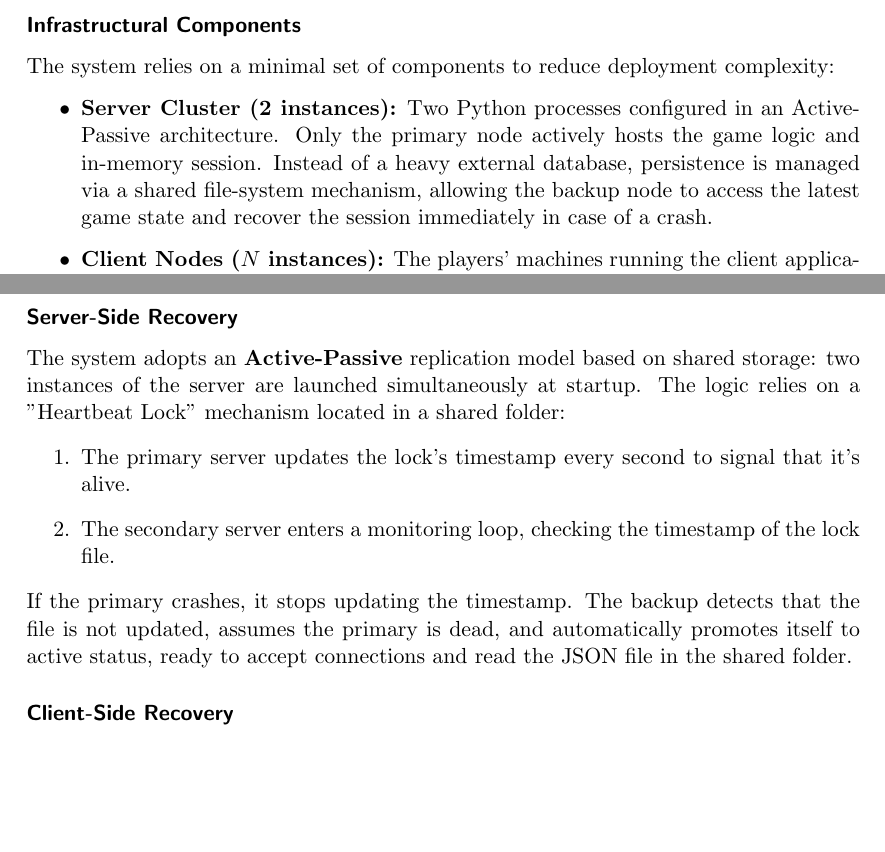
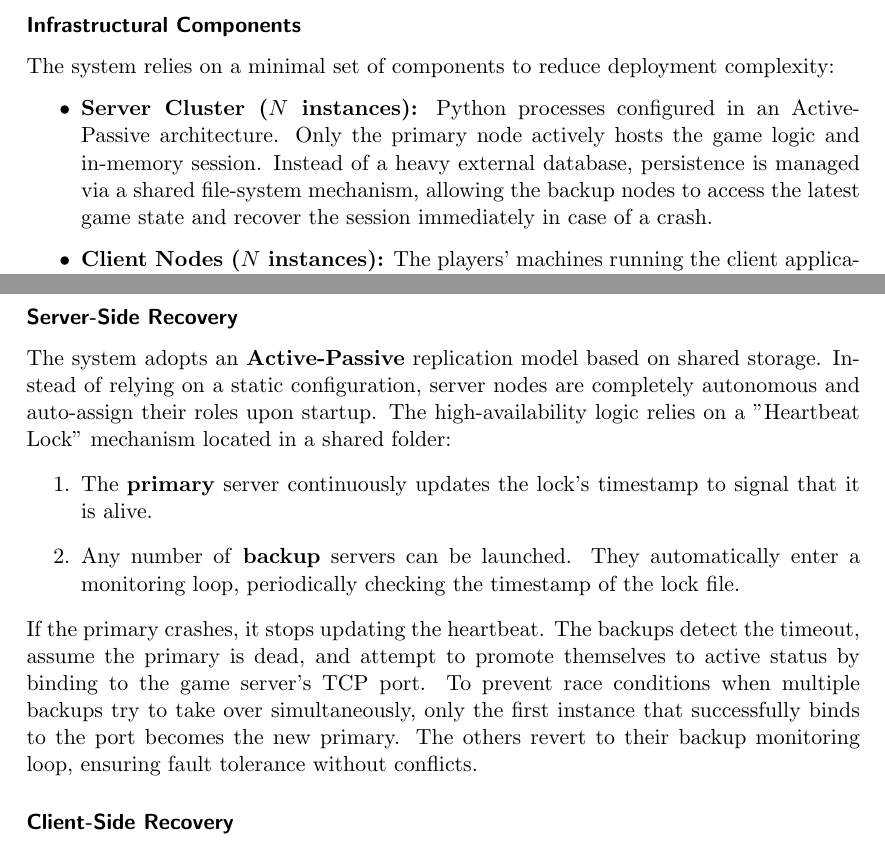
Before and after one commit to ChiaraGiangiulli/ds-report, a LaTeX paper (distributed-systems-final-report.tex): two parts of pages 7 and 16 of 21, joined at a grey line, cut so that both start at the same text, the shorter picture padded with empty space. Compiled offline with pdfLaTeX.

Commit message:
docs: enhance server-side recovery explanation and clarify active-passive replication model

```diff
--- a/distributed-systems-final-report.tex
+++ b/distributed-systems-final-report.tex
@@ -267,12 +267,12 @@ Given the project scope and the hybrid architecture, the infrastructure is desig
 The system relies on a minimal set of components to reduce deployment complexity:
 
 \begin{itemize}
-    \item \textbf{Server Cluster (2 instances):}
-    Two Python processes configured in an Active-Passive architecture.
+    \item \textbf{Server Cluster ($N$ instances):}
+    Python processes configured in an Active-Passive architecture.
     Only the primary node actively hosts the game logic and in-memory session.
     Instead of a heavy external database,
     persistence is managed via a shared file-system mechanism,
-    allowing the backup node to access the latest game state and
+    allowing the backup nodes to access the latest game state and
     recover the session immediately in case of a crash.
 
     \item \textbf{Client Nodes ($N$ instances):}
@@ -540,17 +540,19 @@ The Client's behavior changes based on the current global state broadcast by the
 To ensure the continuity of the game session despite failures, the system implements a redundancy strategy covering both server availability and data persistence.
 
 \subsubsection*{Server-Side Recovery}
-The system adopts an \textbf{Active-Passive} replication model based on shared storage:
-    two instances of the server are launched simultaneously at startup.
-    The logic relies on a "Heartbeat Lock" mechanism located in a shared folder:
-    \begin{enumerate}
-        \item The primary server updates the lock's timestamp every second to signal that it's alive.
-        \item The secondary server enters a monitoring loop, checking the timestamp of the lock file.
-    \end{enumerate}
-    If the primary crashes, it stops updating the timestamp.
-    The backup detects that the file is not updated, assumes the primary is dead,
-    and automatically promotes itself to active status,
-    ready to accept connections and read the JSON file in the shared folder.
+The system adopts an \textbf{Active-Passive} replication model based on shared storage.
+Instead of relying on a static configuration, server nodes are completely autonomous
+and auto-assign their roles upon startup.
+The high-availability logic relies on a "Heartbeat Lock" mechanism located in a shared folder:
+\begin{enumerate}
+    \item The \textbf{primary} server continuously updates the lock's timestamp to signal that it is alive.
+    \item Any number of \textbf{backup} servers can be launched.
+    They automatically enter a monitoring loop, periodically checking the timestamp of the lock file.
+\end{enumerate}
+If the primary crashes, it stops updating the heartbeat.
+The backups detect the timeout, assume the primary is dead, and attempt to promote themselves to active status by binding to the game server's TCP port.
+To prevent race conditions when multiple backups try to take over simultaneously, only the first instance that successfully binds to the port becomes the new primary.
+The others revert to their backup monitoring loop, ensuring fault tolerance without conflicts.
 
 \subsubsection*{Client-Side Recovery}
 
```
